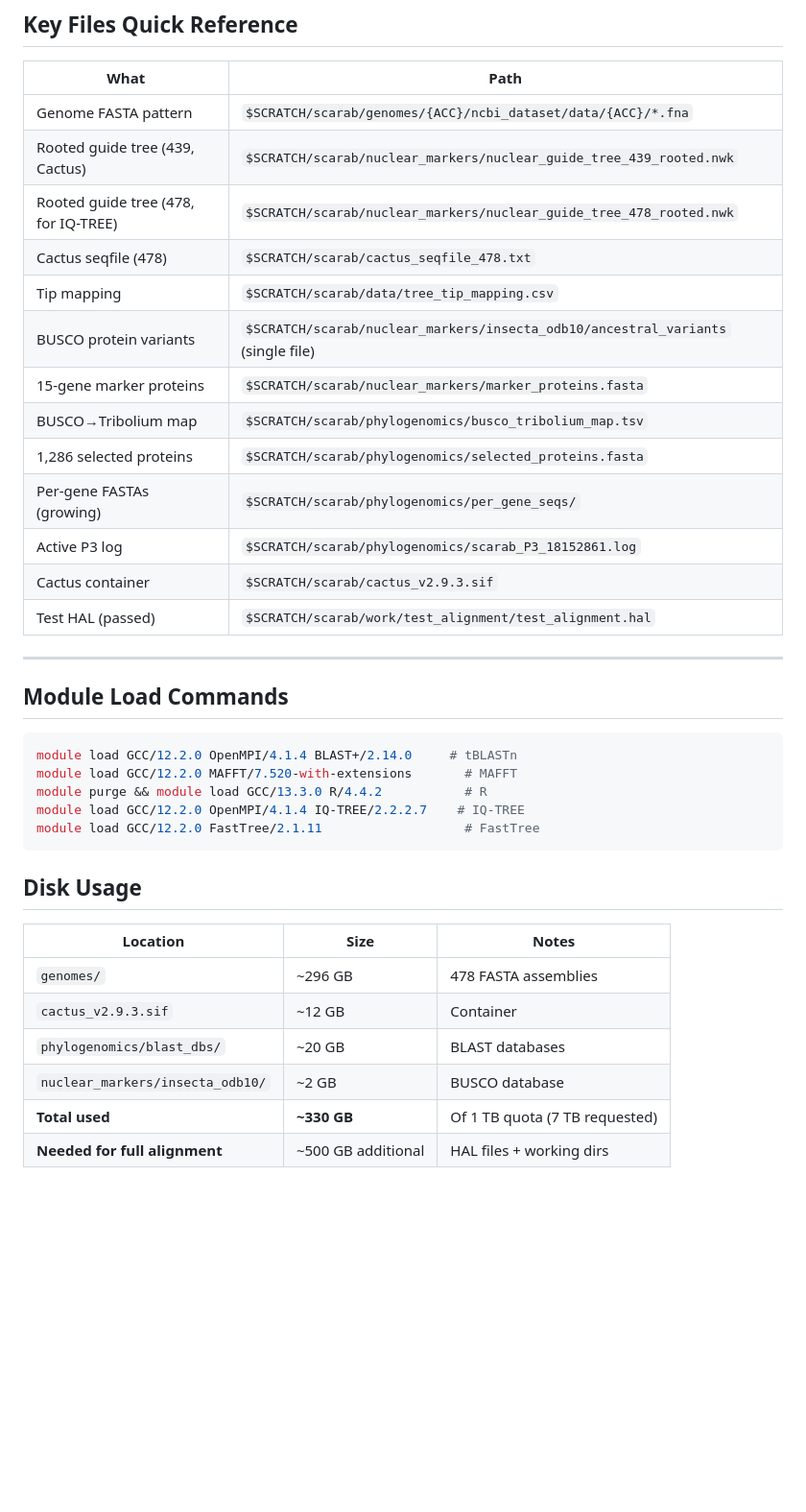
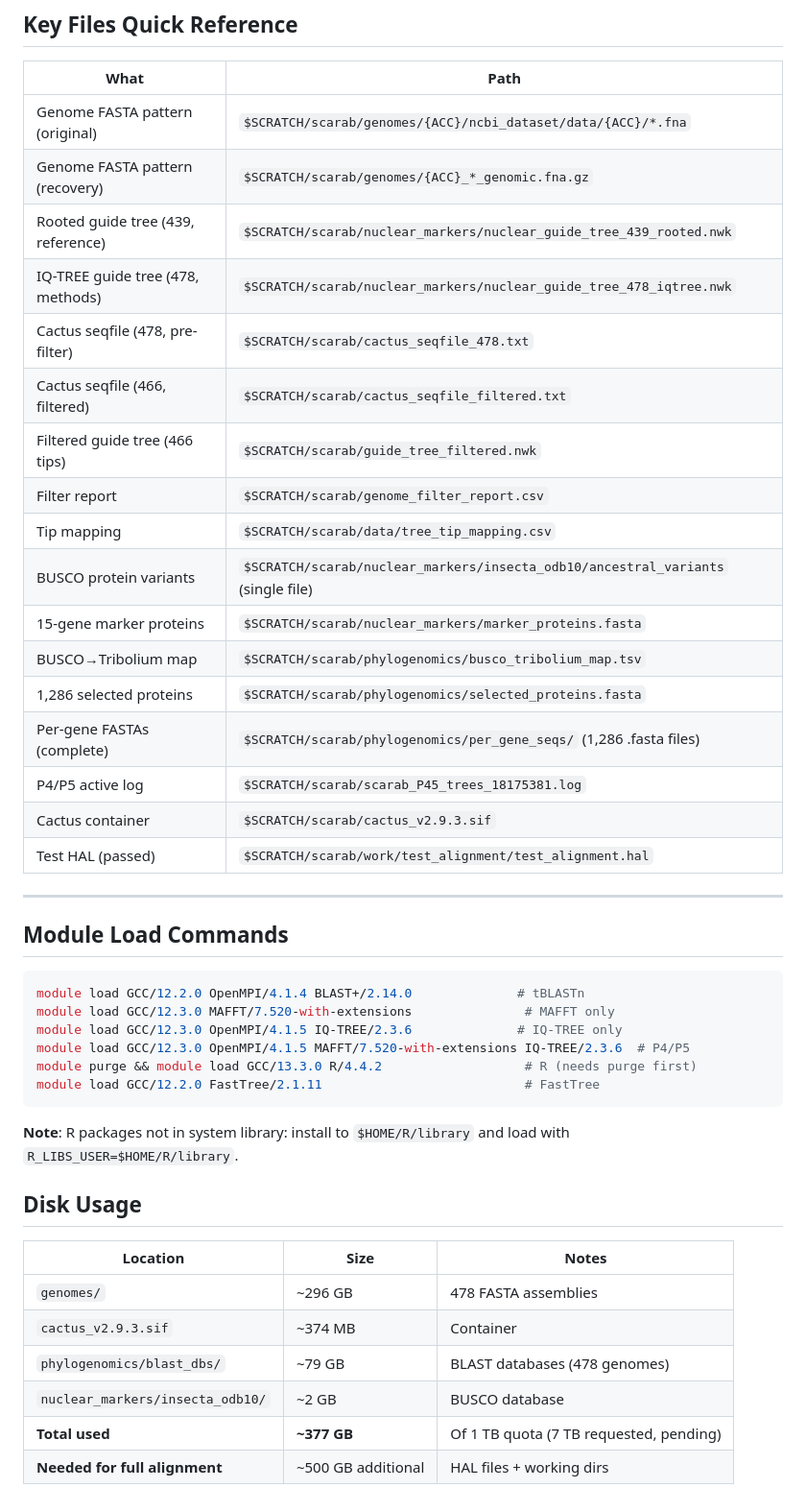
Before and after one commit to coleoguy/SCARAB, a Markdown page: grace_filesystem_map.md, the part around one of its changes. Shown at 96% size. Rendered like a GitHub page; blank space fills up the shorter version.

````diff
--- a/grace_filesystem_map.md
+++ b/grace_filesystem_map.md
@@ -99,17 +107,21 @@ $SCRATCH/scarab/
 
 | What | Path |
 |------|------|
-| Genome FASTA pattern | `$SCRATCH/scarab/genomes/{ACC}/ncbi_dataset/data/{ACC}/*.fna` |
-| Rooted guide tree (439, Cactus) | `$SCRATCH/scarab/nuclear_markers/nuclear_guide_tree_439_rooted.nwk` |
-| Rooted guide tree (478, for IQ-TREE) | `$SCRATCH/scarab/nuclear_markers/nuclear_guide_tree_478_rooted.nwk` |
-| Cactus seqfile (478) | `$SCRATCH/scarab/cactus_seqfile_478.txt` |
+| Genome FASTA pattern (original) | `$SCRATCH/scarab/genomes/{ACC}/ncbi_dataset/data/{ACC}/*.fna` |
+| Genome FASTA pattern (recovery) | `$SCRATCH/scarab/genomes/{ACC}_*_genomic.fna.gz` |
+| Rooted guide tree (439, reference) | `$SCRATCH/scarab/nuclear_markers/nuclear_guide_tree_439_rooted.nwk` |
+| IQ-TREE guide tree (478, methods) | `$SCRATCH/scarab/nuclear_markers/nuclear_guide_tree_478_iqtree.nwk` |
+| Cactus seqfile (478, pre-filter) | `$SCRATCH/scarab/cactus_seqfile_478.txt` |
+| Cactus seqfile (466, filtered) | `$SCRATCH/scarab/cactus_seqfile_filtered.txt` |
+| Filtered guide tree (466 tips) | `$SCRATCH/scarab/guide_tree_filtered.nwk` |
+| Filter report | `$SCRATCH/scarab/genome_filter_report.csv` |
 | Tip mapping | `$SCRATCH/scarab/data/tree_tip_mapping.csv` |
 | BUSCO protein variants | `$SCRATCH/scarab/nuclear_markers/insecta_odb10/ancestral_variants` (single file) |
 | 15-gene marker proteins | `$SCRATCH/scarab/nuclear_markers/marker_proteins.fasta` |
 | BUSCO→Tribolium map | `$SCRATCH/scarab/phylogenomics/busco_tribolium_map.tsv` |
 | 1,286 selected proteins | `$SCRATCH/scarab/phylogenomics/selected_proteins.fasta` |
-| Per-gene FASTAs (growing) | `$SCRATCH/scarab/phylogenomics/per_gene_seqs/` |
-| Active P3 log | `$SCRATCH/scarab/phylogenomics/scarab_P3_18152861.log` |
+| Per-gene FASTAs (complete) | `$SCRATCH/scarab/phylogenomics/per_gene_seqs/` (1,286 .fasta files) |
+| P4/P5 active log | `$SCRATCH/scarab/scarab_P45_trees_18175381.log` |
 | Cactus container | `$SCRATCH/scarab/cactus_v2.9.3.sif` |
 | Test HAL (passed) | `$SCRATCH/scarab/work/test_alignment/test_alignment.hal` |
 
@@ -118,20 +130,23 @@ $SCRATCH/scarab/
 ## Module Load Commands
 
 ```bash
-module load GCC/12.2.0 OpenMPI/4.1.4 BLAST+/2.14.0     # tBLASTn
-module load GCC/12.2.0 MAFFT/7.520-with-extensions       # MAFFT
-module purge && module load GCC/13.3.0 R/4.4.2           # R
-module load GCC/12.2.0 OpenMPI/4.1.4 IQ-TREE/2.2.2.7    # IQ-TREE
-module load GCC/12.2.0 FastTree/2.1.11                   # FastTree
+module load GCC/12.2.0 OpenMPI/4.1.4 BLAST+/2.14.0              # tBLASTn
+module load GCC/12.3.0 MAFFT/7.520-with-extensions               # MAFFT only
+module load GCC/12.3.0 OpenMPI/4.1.5 IQ-TREE/2.3.6              # IQ-TREE only
+module load GCC/12.3.0 OpenMPI/4.1.5 MAFFT/7.520-with-extensions IQ-TREE/2.3.6  # P4/P5
+module purge && module load GCC/13.3.0 R/4.4.2                   # R (needs purge first)
+module load GCC/12.2.0 FastTree/2.1.11                           # FastTree
 ```
+
+**Note**: R packages not in system library: install to `$HOME/R/library` and load with `R_LIBS_USER=$HOME/R/library`.
 
 ## Disk Usage
 
 | Location | Size | Notes |
 |----------|------|-------|
 | `genomes/` | ~296 GB | 478 FASTA assemblies |
-| `cactus_v2.9.3.sif` | ~12 GB | Container |
-| `phylogenomics/blast_dbs/` | ~20 GB | BLAST databases |
+| `cactus_v2.9.3.sif` | ~374 MB | Container |
+| `phylogenomics/blast_dbs/` | ~79 GB | BLAST databases (478 genomes) |
 | `nuclear_markers/insecta_odb10/` | ~2 GB | BUSCO database |
-| **Total used** | **~330 GB** | Of 1 TB quota (7 TB requested) |
+| **Total used** | **~377 GB** | Of 1 TB quota (7 TB requested, pending) |
 | **Needed for full alignment** | ~500 GB additional | HAL files + working dirs |
````
Also changed, not shown: other parts of grace_filesystem_map.md (+31 -23 lines), context.md (+16 -18 lines).
